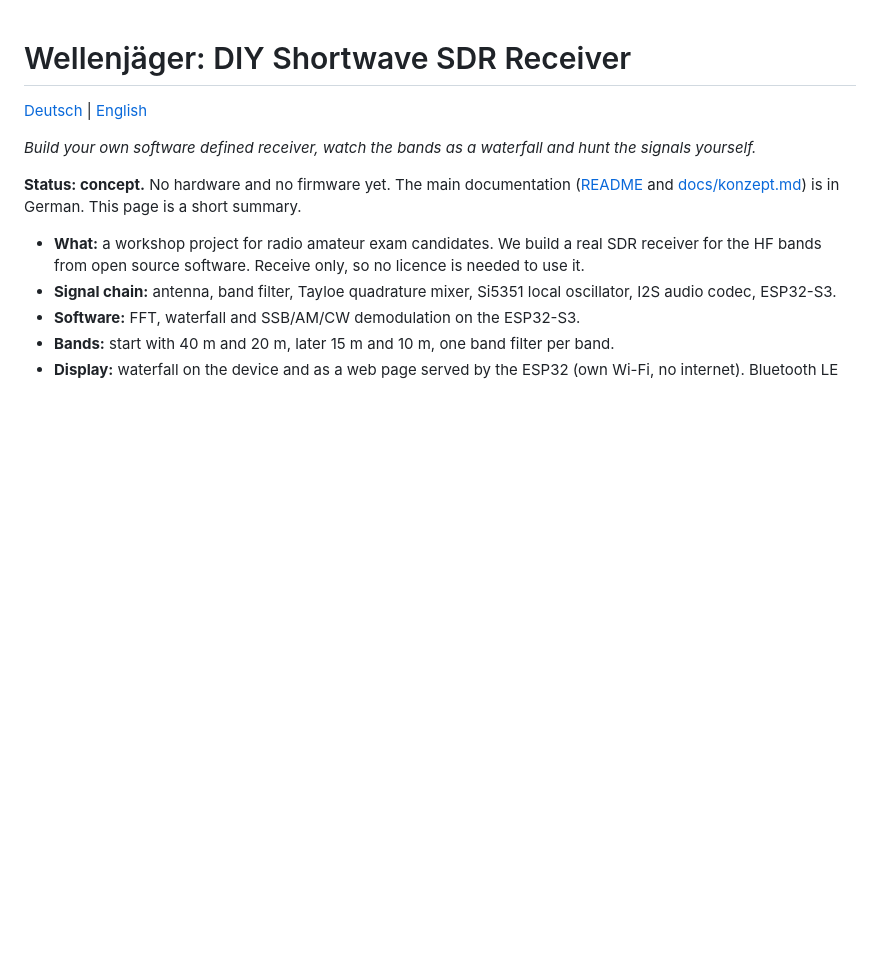
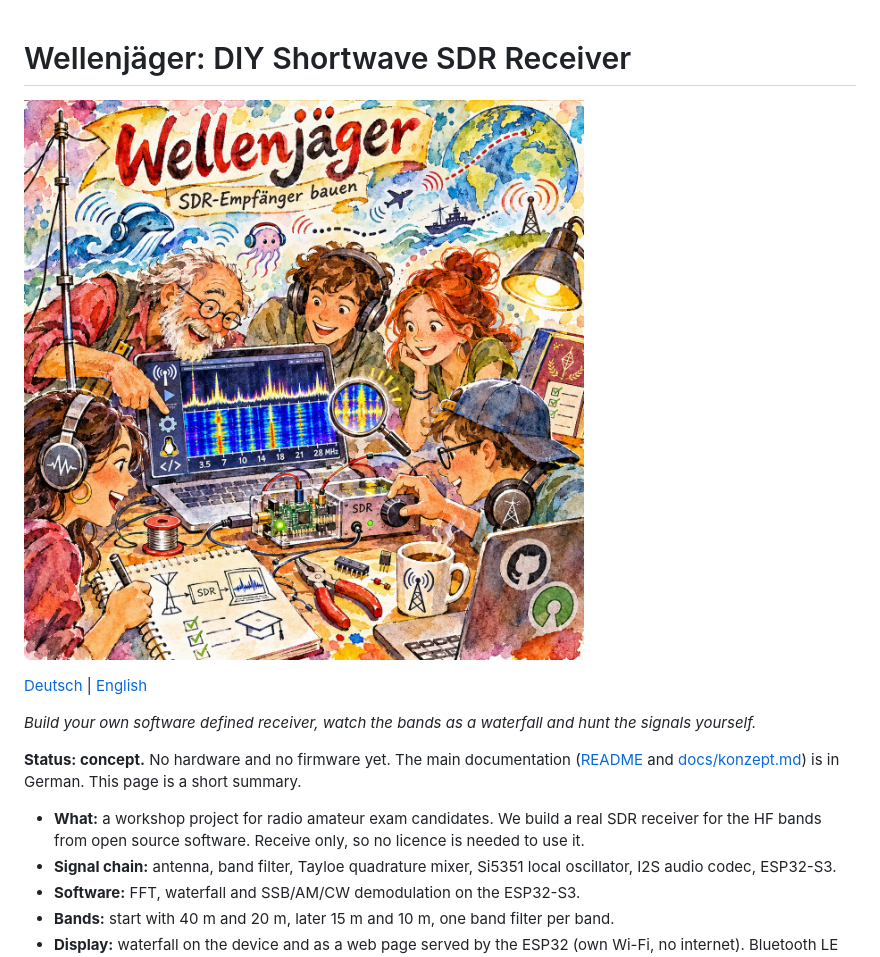
Before and after one commit to MaShaoDe/Wellenjaeger, a Markdown page: README.en.md, the part around the change. Drawn GitHub-style; pictures changed too: docs/img/wellenjaeger-teaser.jpg (added); blank space fills up the shorter version.

Commit message:
Add title teaser image to READMEs

```diff
--- a/README.en.md
+++ b/README.en.md
@@ -1,4 +1,6 @@
 # Wellenjäger: DIY Shortwave SDR Receiver
+
+![Wellenjäger: build an SDR receiver](docs/img/wellenjaeger-teaser.jpg)
 
 [Deutsch](README.md) | [English](README.en.md)
 
```
Also changed, not shown: README.md (+2 -0 lines).
